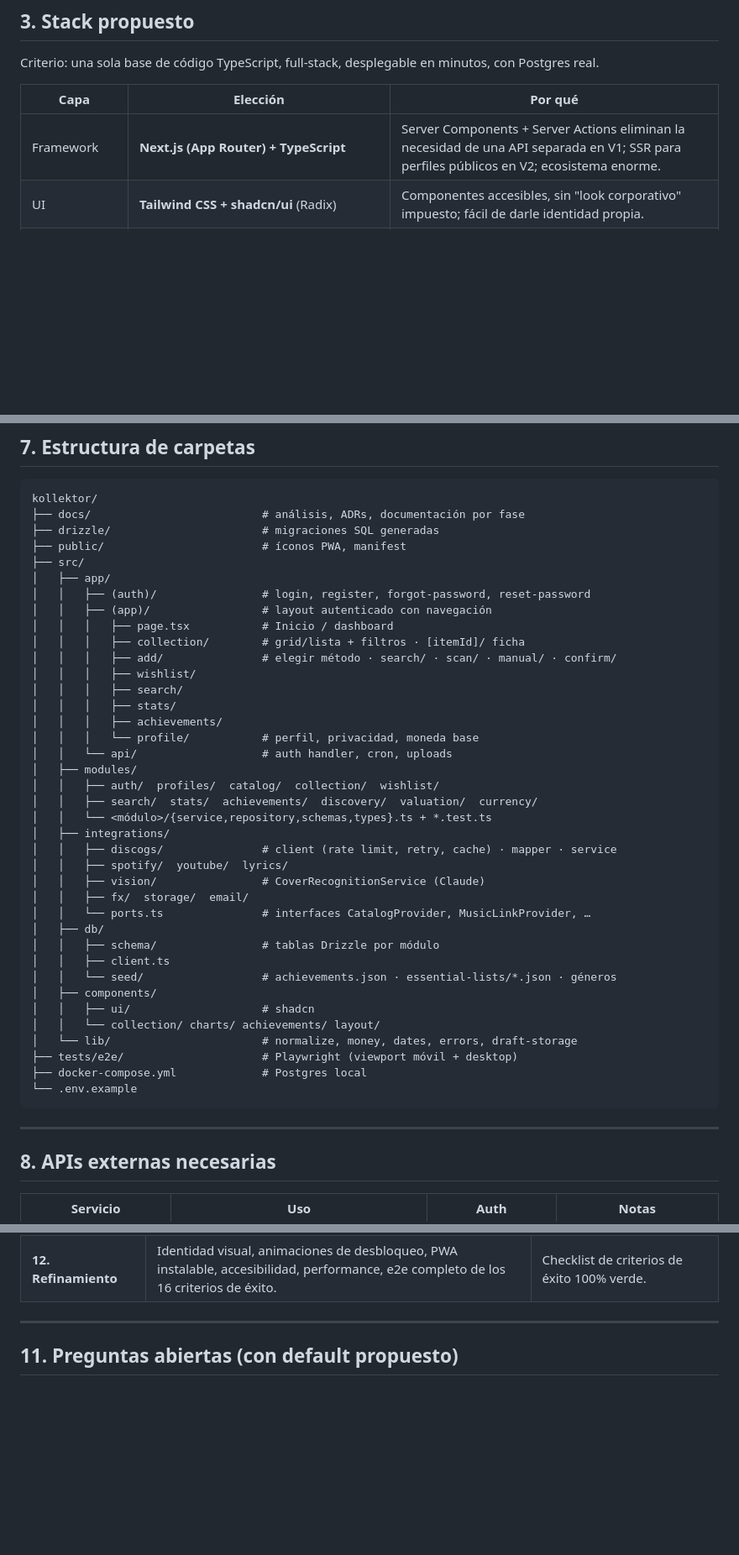
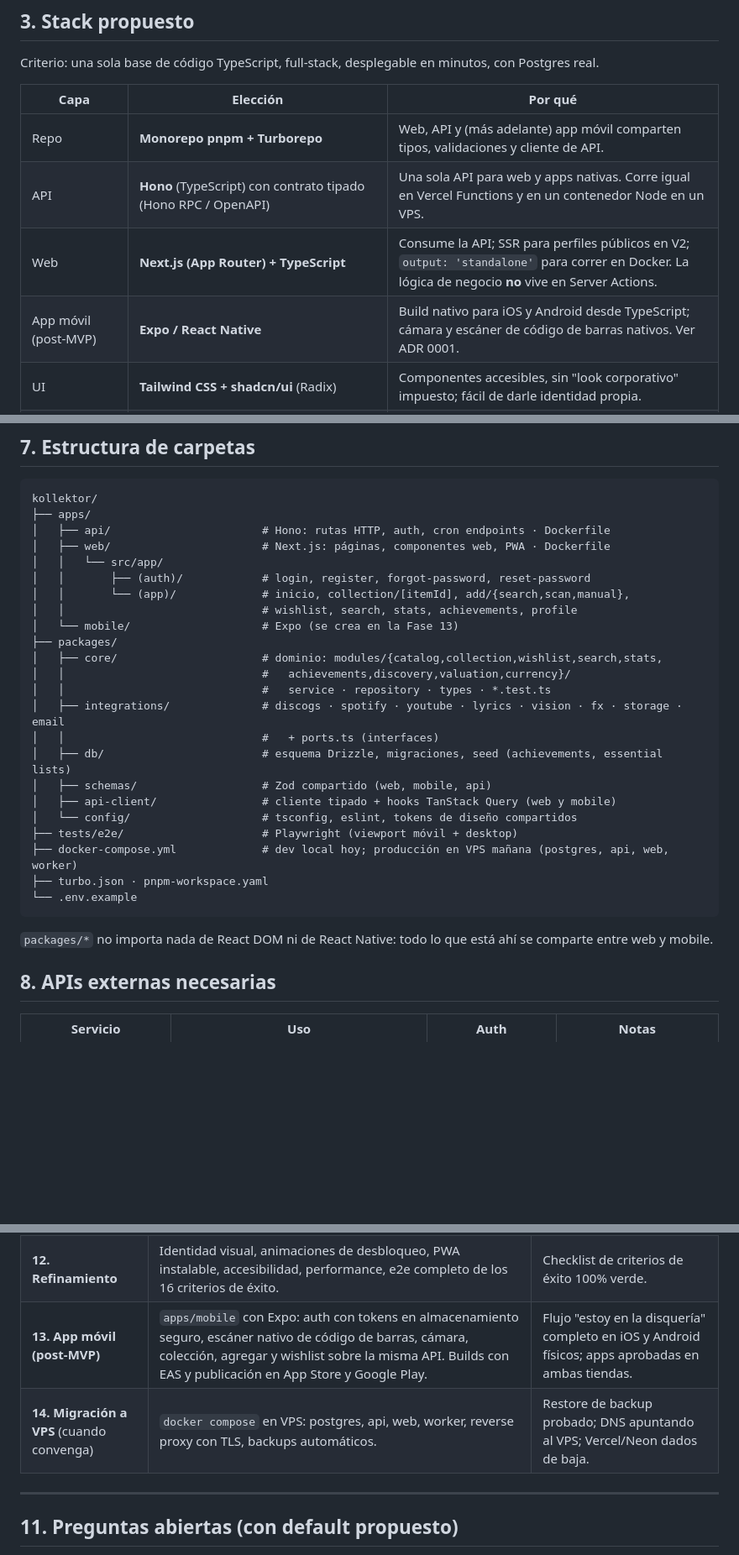
Before and after one commit to ivanandres/kollektor, a Markdown page: docs/00-analisis-y-arquitectura.md, 3 parts joined by grey strips. Shown at 84% size. Drawn GitHub-style; blank space fills up the shorter version.

````diff
--- a/docs/00-analisis-y-arquitectura.md
+++ b/docs/00-analisis-y-arquitectura.md
@@ -53,7 +53,10 @@ Criterio: una sola base de código TypeScript, full-stack, desplegable en minuto
 
 | Capa | Elección | Por qué |
 |------|----------|---------|
-| Framework | **Next.js (App Router) + TypeScript** | Server Components + Server Actions eliminan la necesidad de una API separada en V1; SSR para perfiles públicos en V2; ecosistema enorme. |
+| Repo | **Monorepo pnpm + Turborepo** | Web, API y (más adelante) app móvil comparten tipos, validaciones y cliente de API. |
+| API | **Hono** (TypeScript) con contrato tipado (Hono RPC / OpenAPI) | Una sola API para web y apps nativas. Corre igual en Vercel Functions y en un contenedor Node en un VPS. |
+| Web | **Next.js (App Router) + TypeScript** | Consume la API; SSR para perfiles públicos en V2; `output: 'standalone'` para correr en Docker. La lógica de negocio **no** vive en Server Actions. |
+| App móvil (post-MVP) | **Expo / React Native** | Build nativo para iOS y Android desde TypeScript; cámara y escáner de código de barras nativos. Ver ADR 0001. |
 | UI | **Tailwind CSS + shadcn/ui** (Radix) | Componentes accesibles, sin "look corporativo" impuesto; fácil de darle identidad propia. |
 | Gráficos | **Recharts** | Simple, responsive, suficiente para barras/donas/líneas. |
 | Base de datos | **PostgreSQL** (Neon en prod, Docker en local) | Relacional, `pg_trgm` + `unaccent` + full-text para búsqueda fuzzy sin infraestructura extra. |
@@ -260,46 +267,31 @@ Sirve hoy para "discos agregados por mes" y para disparar logros; en V2 es la ba
 
 ```
 kollektor/
-├── docs/                          # análisis, ADRs, documentación por fase
-├── drizzle/                       # migraciones SQL generadas
-├── public/                        # íconos PWA, manifest
-├── src/
-│   ├── app/
-│   │   ├── (auth)/                # login, register, forgot-password, reset-password
-│   │   ├── (app)/                 # layout autenticado con navegación
-│   │   │   ├── page.tsx           # Inicio / dashboard
-│   │   │   ├── collection/        # grid/lista + filtros · [itemId]/ ficha
-│   │   │   ├── add/               # elegir método · search/ · scan/ · manual/ · confirm/
-│   │   │   ├── wishlist/
-│   │   │   ├── search/
-│   │   │   ├── stats/
-│   │   │   ├── achievements/
-│   │   │   └── profile/           # perfil, privacidad, moneda base
-│   │   └── api/                   # auth handler, cron, uploads
-│   ├── modules/
-│   │   ├── auth/  profiles/  catalog/  collection/  wishlist/
-│   │   ├── search/  stats/  achievements/  discovery/  valuation/  currency/
-│   │   └── <módulo>/{service,repository,schemas,types}.ts + *.test.ts
-│   ├── integrations/
-│   │   ├── discogs/               # client (rate limit, retry, cache) · mapper · service
-│   │   ├── spotify/  youtube/  lyrics/
-│   │   ├── vision/                # CoverRecognitionService (Claude)
-│   │   ├── fx/  storage/  email/
-│   │   └── ports.ts               # interfaces CatalogProvider, MusicLinkProvider, …
-│   ├── db/
-│   │   ├── schema/                # tablas Drizzle por módulo
-│   │   ├── client.ts
-│   │   └── seed/                  # achievements.json · essential-lists/*.json · géneros
-│   ├── components/
-│   │   ├── ui/                    # shadcn
-│   │   └── collection/ charts/ achievements/ layout/
-│   └── lib/                       # normalize, money, dates, errors, draft-storage
+├── apps/
+│   ├── api/                       # Hono: rutas HTTP, auth, cron endpoints · Dockerfile
+│   ├── web/                       # Next.js: páginas, componentes web, PWA · Dockerfile
+│   │   └── src/app/
+│   │       ├── (auth)/            # login, register, forgot-password, reset-password
+│   │       └── (app)/             # inicio, collection/[itemId], add/{search,scan,manual},
+│   │                              # wishlist, search, stats, achievements, profile
+│   └── mobile/                    # Expo (se crea en la Fase 13)
+├── packages/
+│   ├── core/                      # dominio: modules/{catalog,collection,wishlist,search,stats,
+│   │                              #   achievements,discovery,valuation,currency}/
+│   │                              #   service · repository · types · *.test.ts
+│   ├── integrations/              # discogs · spotify · youtube · lyrics · vision · fx · storage · email
+│   │                              #   + ports.ts (interfaces)
+│   ├── db/                        # esquema Drizzle, migraciones, seed (achievements, essential lists)
+│   ├── schemas/                   # Zod compartido (web, mobile, api)
+│   ├── api-client/                # cliente tipado + hooks TanStack Query (web y mobile)
+│   └── config/                    # tsconfig, eslint, tokens de diseño compartidos
 ├── tests/e2e/                     # Playwright (viewport móvil + desktop)
-├── docker-compose.yml             # Postgres local
+├── docker-compose.yml             # dev local hoy; producción en VPS mañana (postgres, api, web, worker)
+├── turbo.json · pnpm-workspace.yaml
 └── .env.example
 ```
 
----
+`packages/*` no importa nada de React DOM ni de React Native: todo lo que está ahí se comparte entre web y mobile.
 
 ## 8. APIs externas necesarias
 
@@ -374,6 +366,8 @@ Cada fase cierra con: tests verdes → revisión de errores → verificación ma
 | **10. Dashboard + estadísticas** | Números clave, "Tu colección en números", gráficos por artista/género/década/país/sello/formato/condición, compras por año/mes, snapshots de valor. | Estadísticas verificadas contra dataset seed conocido. |
 | **11. Logros + descubrimiento** | Motor de reglas, badges, progreso, essential lists curadas, sección Explorar ("te falta 1 para completar…"). | Tests por tipo de criterio; desbloqueo en tiempo real al agregar. |
 | **12. Refinamiento** | Identidad visual, animaciones de desbloqueo, PWA instalable, accesibilidad, performance, e2e completo de los 16 criterios de éxito. | Checklist de criterios de éxito 100% verde. |
+| **13. App móvil (post-MVP)** | `apps/mobile` con Expo: auth con tokens en almacenamiento seguro, escáner nativo de código de barras, cámara, colección, agregar y wishlist sobre la misma API. Builds con EAS y publicación en App Store y Google Play. | Flujo "estoy en la disquería" completo en iOS y Android físicos; apps aprobadas en ambas tiendas. |
+| **14. Migración a VPS** (cuando convenga) | `docker compose` en VPS: postgres, api, web, worker, reverse proxy con TLS, backups automáticos. | Restore de backup probado; DNS apuntando al VPS; Vercel/Neon dados de baja. |
 
 ---
 
````
Also changed, not shown: other parts of docs/00-analisis-y-arquitectura.md (+13 -9 lines), docs/adr/0001-plataforma-movil-y-despliegue.md (added, +55 -0 lines).
